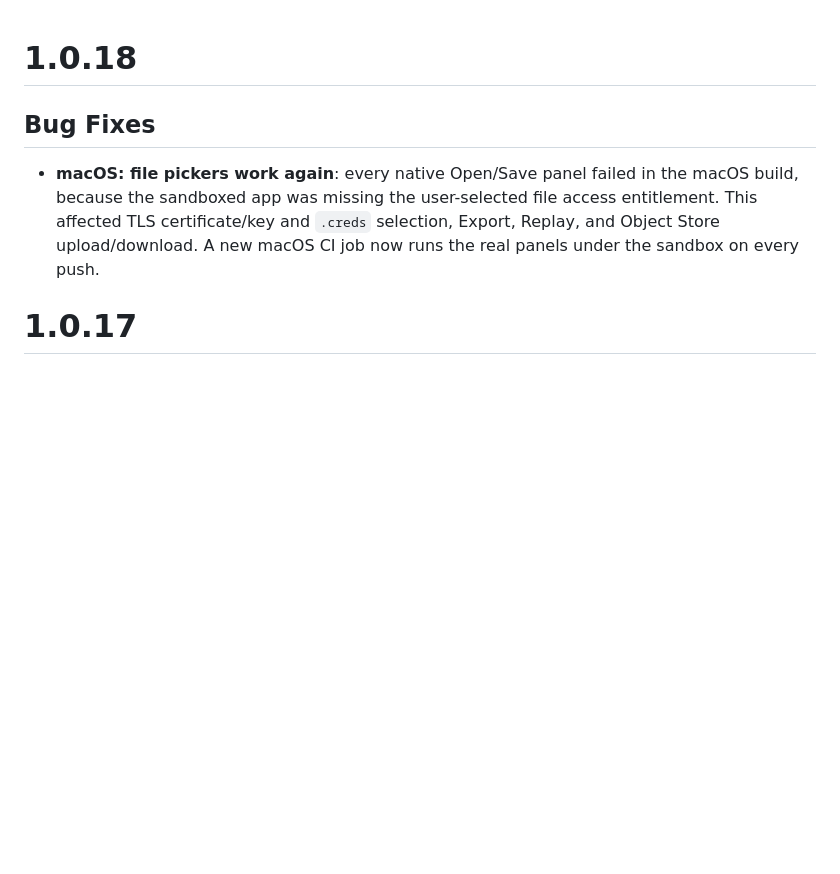
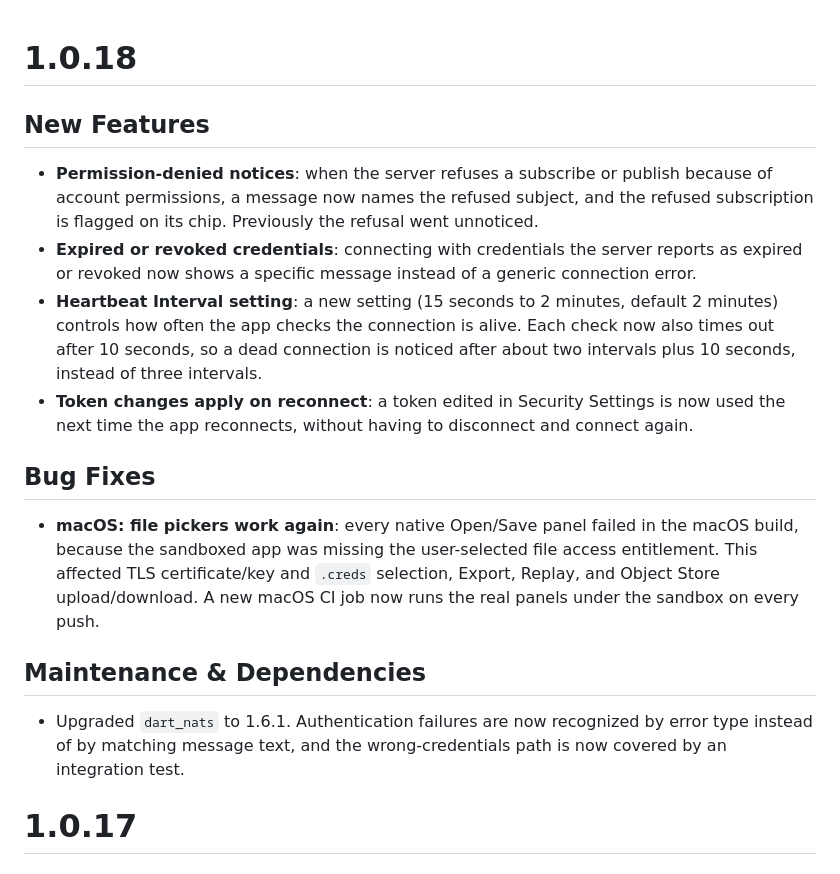
Before and after one commit to nverbeek/nats_client_flutter, a Markdown page: CHANGELOG.md, the part around the change. Rendered like a GitHub page; blank space fills up the shorter version.

Commit message:
Add the dart_nats 1.6.1 changes to the 1.0.18 changelog

```diff
--- a/CHANGELOG.md
+++ b/CHANGELOG.md
@@ -1,8 +1,19 @@
 # 1.0.18
+
+## New Features
+
+- **Permission-denied notices**: when the server refuses a subscribe or publish because of account permissions, a message now names the refused subject, and the refused subscription is flagged on its chip. Previously the refusal went unnoticed.
+- **Expired or revoked credentials**: connecting with credentials the server reports as expired or revoked now shows a specific message instead of a generic connection error.
+- **Heartbeat Interval setting**: a new setting (15 seconds to 2 minutes, default 2 minutes) controls how often the app checks the connection is alive. Each check now also times out after 10 seconds, so a dead connection is noticed after about two intervals plus 10 seconds, instead of three intervals.
+- **Token changes apply on reconnect**: a token edited in Security Settings is now used the next time the app reconnects, without having to disconnect and connect again.
 
 ## Bug Fixes
 
 - **macOS: file pickers work again**: every native Open/Save panel failed in the macOS build, because the sandboxed app was missing the user-selected file access entitlement. This affected TLS certificate/key and `.creds` selection, Export, Replay, and Object Store upload/download. A new macOS CI job now runs the real panels under the sandbox on every push.
+
+## Maintenance & Dependencies
+
+- Upgraded `dart_nats` to 1.6.1. Authentication failures are now recognized by error type instead of by matching message text, and the wrong-credentials path is now covered by an integration test.
 
 # 1.0.17
 
```
